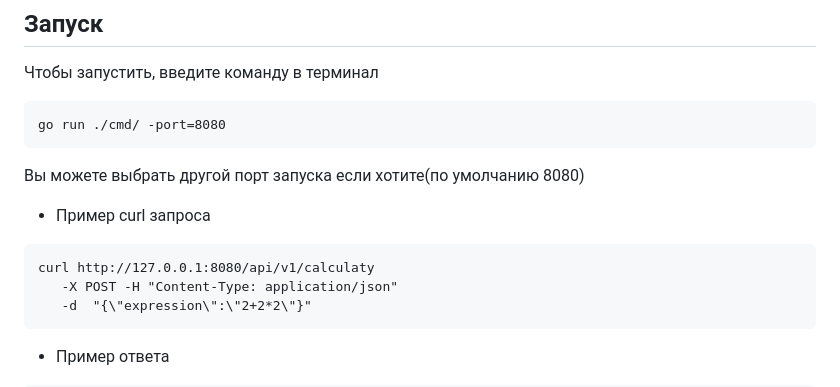
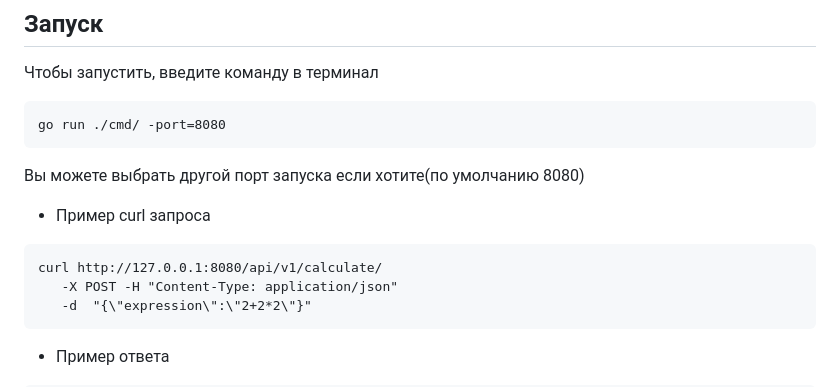
Before and after one commit to EgorjanPy/finalProject, a Markdown page: README.md, the part around the change. Drawn GitHub-style.

Commit message:
Опечатался, с кем не бывает

````diff
--- a/README.md
+++ b/README.md
@@ -59,7 +59,7 @@ go run ./cmd/ -port=8080
 Вы можете выбрать другой порт запуска если хотите(по умолчанию 8080)
 * Пример curl запроса
 ```
-curl http://127.0.0.1:8080/api/v1/calculatу
+curl http://127.0.0.1:8080/api/v1/calculate/
    -X POST -H "Content-Type: application/json"
    -d  "{\"expression\":\"2+2*2\"}"
 ```
````
